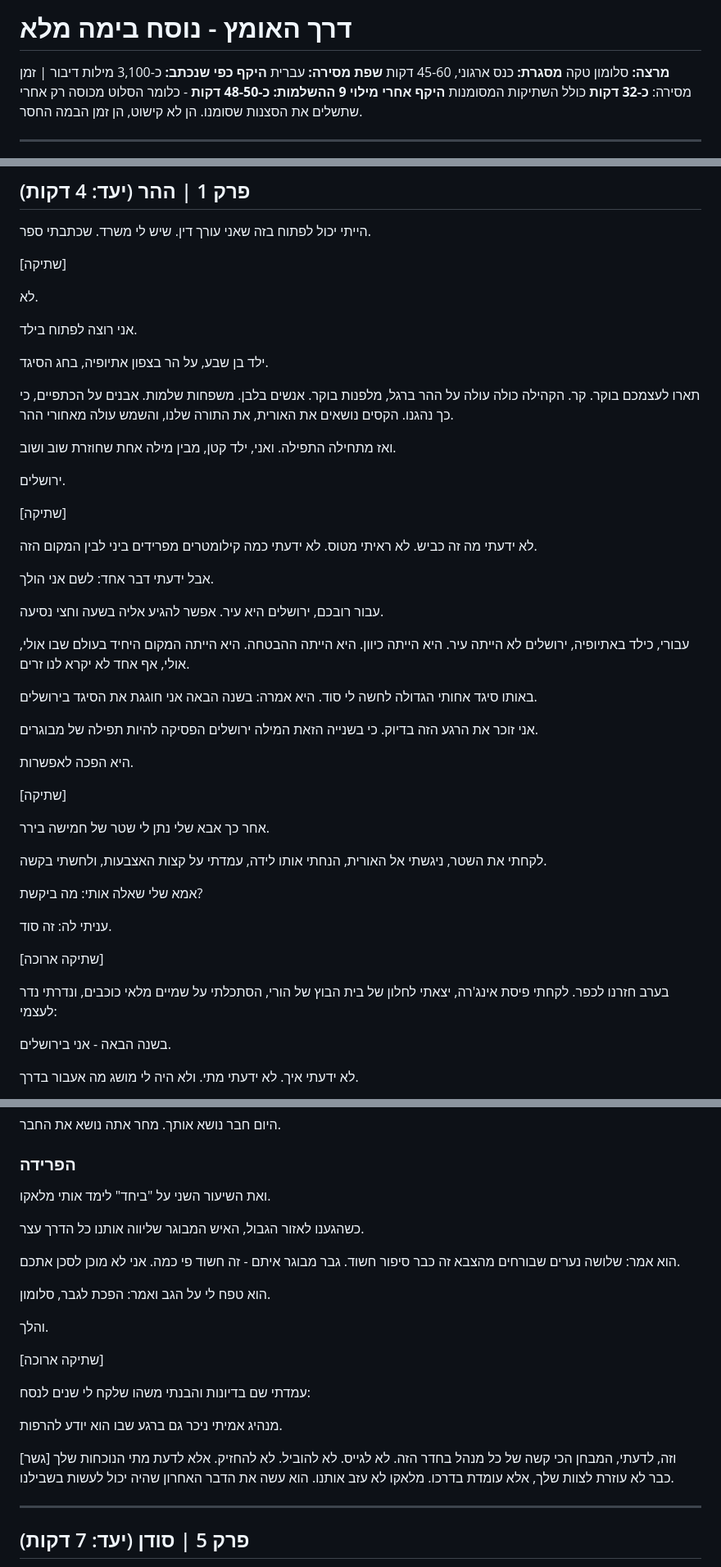
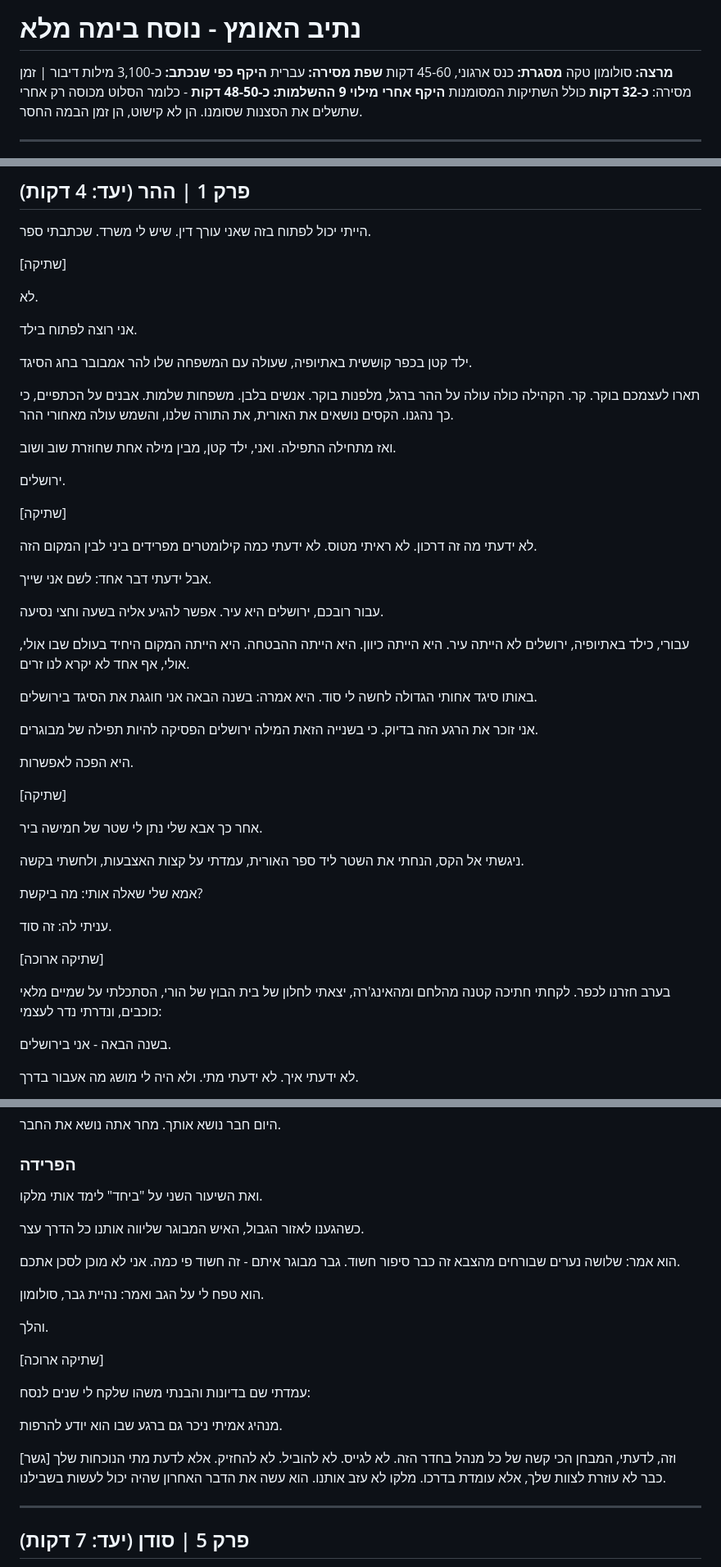
Before and after one commit to solomontekadv-blip/documents, a Markdown page: path-of-courage-lecture/derech-haomets-full-script.md, 3 parts joined by grey strips. Shown at 82% size. Rendered like a GitHub page.

```diff
--- a/path-of-courage-lecture/derech-haomets-full-script.md
+++ b/path-of-courage-lecture/derech-haomets-full-script.md
@@ -1,6 +1,6 @@
-# דרך האומץ - נוסח בימה מלא
+# נתיב האומץ - נוסח בימה מלא
 
-**מרצה:** סלומון טקה
+**מרצה:** סולומון טקה
 **מסגרת:** כנס ארגוני, 45-60 דקות
 **שפת מסירה:** עברית
 **היקף כפי שנכתב:** כ-3,100 מילות דיבור | זמן מסירה: **כ-32 דקות** כולל השתיקות המסומנות
@@ -38,7 +38,7 @@
 
 אני רוצה לפתוח בילד.
 
-ילד בן שבע, על הר בצפון אתיופיה, בחג הסיגד.
+ילד קטן בכפר קוששית באתיופיה, שעולה עם המשפחה שלו להר אמבובר בחג הסיגד.
 
 תארו לעצמכם בוקר. קר. הקהילה כולה עולה על ההר ברגל, מלפנות בוקר. אנשים בלבן. משפחות שלמות. אבנים על הכתפיים, כי כך נהגנו. הקסים נושאים את האורית, את התורה שלנו, והשמש עולה מאחורי ההר.
 
@@ -48,9 +48,9 @@
 
 [שתיקה]
 
-לא ידעתי מה זה כביש. לא ראיתי מטוס. לא ידעתי כמה קילומטרים מפרידים ביני לבין המקום הזה.
+לא ידעתי מה זה דרכון. לא ראיתי מטוס. לא ידעתי כמה קילומטרים מפרידים ביני לבין המקום הזה.
 
-אבל ידעתי דבר אחד: לשם אני הולך.
+אבל ידעתי דבר אחד: לשם אני שייך.
 
 עבור רובכם, ירושלים היא עיר. אפשר להגיע אליה בשעה וחצי נסיעה.
 
@@ -64,9 +64,9 @@
 
 [שתיקה]
 
-אחר כך אבא שלי נתן לי שטר של חמישה בירר.
+אחר כך אבא שלי נתן לי שטר של חמישה ביר.
 
-לקחתי את השטר, ניגשתי אל האורית, הנחתי אותו לידה, עמדתי על קצות האצבעות, ולחשתי בקשה.
+ניגשתי אל הקס, הנחתי את השטר ליד ספר האורית, עמדתי על קצות האצבעות, ולחשתי בקשה.
 
 אמא שלי שאלה אותי: מה ביקשת?
 
@@ -74,7 +74,7 @@
 
 [שתיקה ארוכה]
 
-בערב חזרנו לכפר. לקחתי פיסת אינג'רה, יצאתי לחלון של בית הבוץ של הורי, הסתכלתי על שמיים מלאי כוכבים, ונדרתי נדר לעצמי:
+בערב חזרנו לכפר. לקחתי חתיכה קטנה מהלחם ומהאינג'רה, יצאתי לחלון של בית הבוץ של הורי, הסתכלתי על שמיים מלאי כוכבים, ונדרתי נדר לעצמי:
 
 בשנה הבאה - אני בירושלים.
 
@@ -399,13 +399,13 @@
 
 ### הפרידה
 
-ואת השיעור השני על "ביחד" לימד אותי מלאקו.
+ואת השיעור השני על "ביחד" לימד אותי מלקו.
 
 כשהגענו לאזור הגבול, האיש המבוגר שליווה אותנו כל הדרך עצר.
 
 הוא אמר: שלושה נערים שבורחים מהצבא זה כבר סיפור חשוד. גבר מבוגר איתם - זה חשוד פי כמה. אני לא מוכן לסכן אתכם.
 
-הוא טפח לי על הגב ואמר: הפכת לגבר, סלומון.
+הוא טפח לי על הגב ואמר: נהיית גבר, סולומון.
 
 והלך.
 
@@ -416,7 +416,7 @@
 מנהיג אמיתי ניכר גם ברגע שבו הוא יודע להרפות.
 
 [גשר]
-וזה, לדעתי, המבחן הכי קשה של כל מנהל בחדר הזה. לא לגייס. לא להוביל. לא להחזיק. אלא לדעת מתי הנוכחות שלך כבר לא עוזרת לצוות שלך, אלא עומדת בדרכו. מלאקו לא עזב אותנו. הוא עשה את הדבר האחרון שהיה יכול לעשות בשבילנו.
+וזה, לדעתי, המבחן הכי קשה של כל מנהל בחדר הזה. לא לגייס. לא להוביל. לא להחזיק. אלא לדעת מתי הנוכחות שלך כבר לא עוזרת לצוות שלך, אלא עומדת בדרכו. מלקו לא עזב אותנו. הוא עשה את הדבר האחרון שהיה יכול לעשות בשבילנו.
 
 ---
 
```
Also changed, not shown: other parts of path-of-courage-lecture/derech-haomets-full-script.md (+50 -20 lines).
